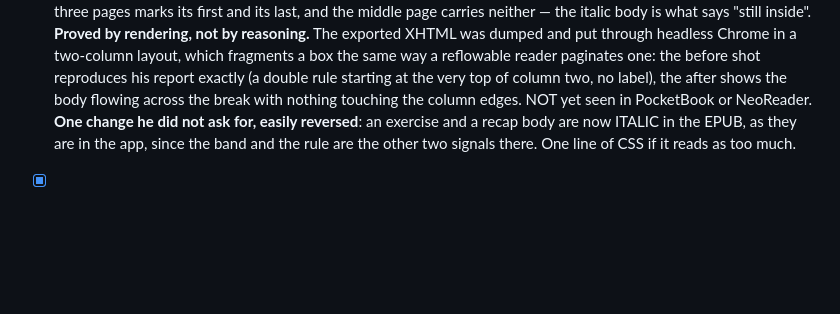
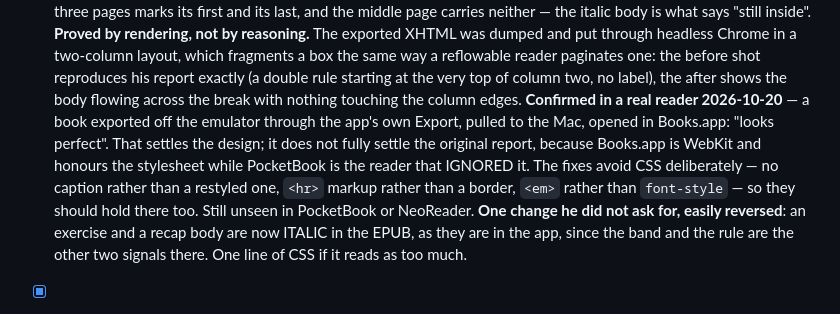
Before and after one commit to aliaksei-kavaliou/zhuzha, a Markdown page: CLAUDE.md, the part around the change. GitHub-like rendering; blank space fills up the shorter version.

Commit message:
The exported book reads correctly in a real reader
A book exported through the app, pulled off the emulator and opened in
Books.app: no brief under any figure, band and closing rule on every block,
nothing running down a page edge.

That settles the design. It does not fully settle the original report —
Books.app is WebKit and honours the stylesheet, while PocketBook is the reader
that ignored it. The fixes avoid CSS deliberately, so they should hold there
too, but that remains unseen.

Co-Authored-By: Claude Opus 5 <noreply@anthropic.com>

```diff
--- a/CLAUDE.md
+++ b/CLAUDE.md
@@ -1586,8 +1586,14 @@ yet" note that used to live here was two months stale.
       through headless Chrome in a two-column layout, which fragments a box the same way a
       reflowable reader paginates one: the before shot reproduces his report exactly (a
       double rule starting at the very top of column two, no label), the after shows the body
-      flowing across the break with nothing touching the column edges. NOT yet seen in
-      PocketBook or NeoReader.
+      flowing across the break with nothing touching the column edges.
+      **Confirmed in a real reader 2026-10-20** — a book exported off the emulator through
+      the app's own Export, pulled to the Mac, opened in Books.app: "looks perfect". That
+      settles the design; it does not fully settle the original report, because Books.app is
+      WebKit and honours the stylesheet while PocketBook is the reader that IGNORED it. The
+      fixes avoid CSS deliberately — no caption rather than a restyled one, `<hr>` markup
+      rather than a border, `<em>` rather than `font-style` — so they should hold there too.
+      Still unseen in PocketBook or NeoReader.
       **One change he did not ask for, easily reversed**: an exercise and a recap body are
       now ITALIC in the EPUB, as they are in the app, since the band and the rule are the
       other two signals there. One line of CSS if it reads as too much.
```
Also changed, not shown: docs/play/console-checklist.md (+3 -1 lines).
